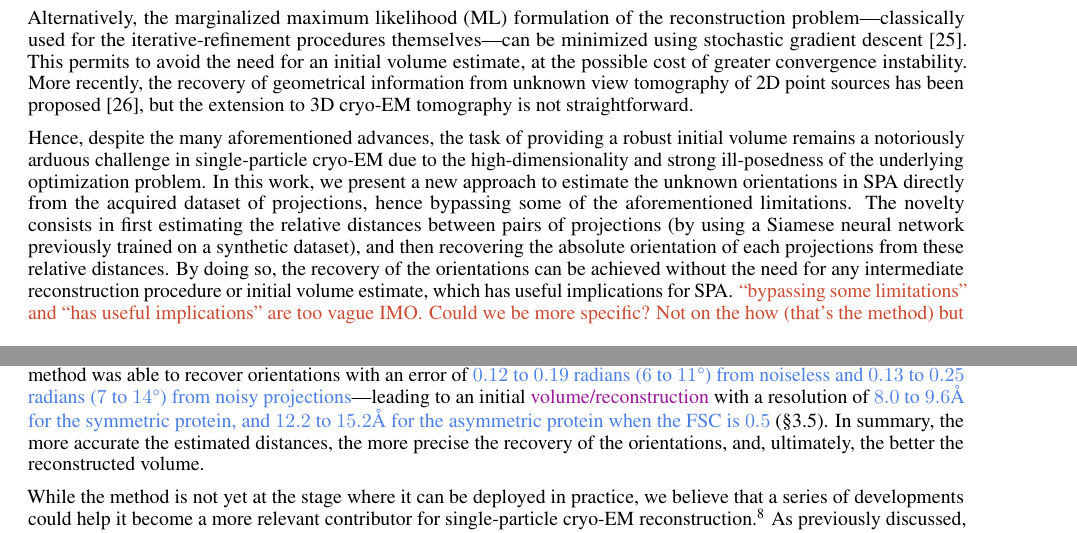
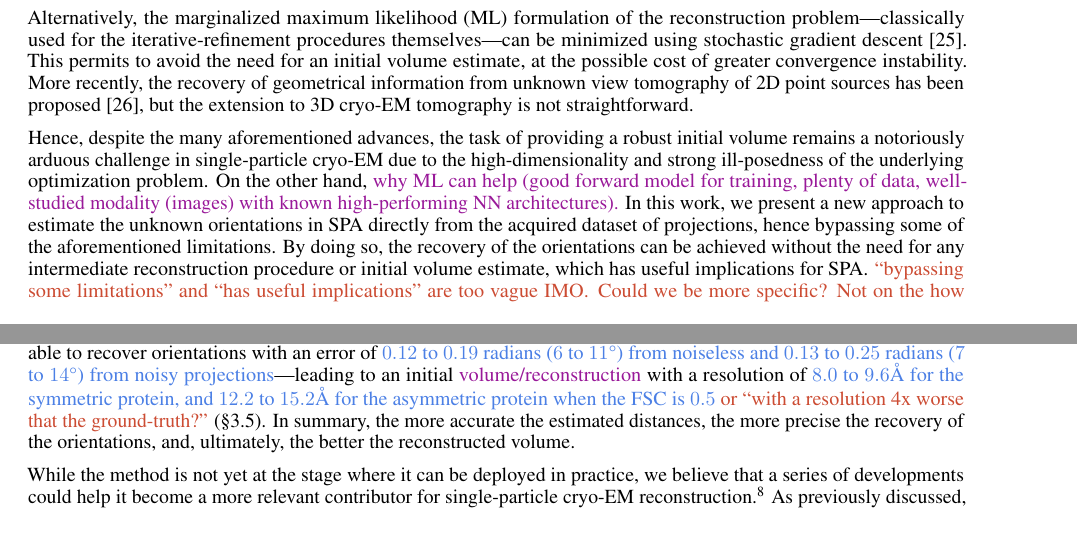
Before and after one commit to mdeff/paper-cryoem-orientation-recovery, a LaTeX paper (main.tex, which reads sections/1_introduction.tex, sections/4_conclusion.tex): two parts of pages 2 and 10 of 16, joined at a grey line, cut so that both start at the same text. Compiled offline with pdfLaTeX.

Commit message:
comments in introduction and conclusion

```diff
--- a/sections/1_introduction.tex
+++ b/sections/1_introduction.tex
@@ -118,8 +118,11 @@ More recently, the recovery of geometrical information from unknown view tomogra
 
 Hence, despite the many aforementioned advances, the task of providing a robust initial volume remains a notoriously arduous challenge in single-particle cryo-EM due to the high-dimensionality and strong ill-posedness of the underlying optimization problem.
 %\mdeff{How is our method different from previous work? What's its singularity? Why do we expect it to solve the aforementioned issues? This isn't a survey: The related work is here to build a stage for our work to stand on.}
-In this work, we present a new approach to estimate the unknown orientations in SPA directly from the acquired dataset of projections, hence bypassing some of the aforementioned limitations. The novelty consists in first estimating the relative distances between pairs of projections (by using a Siamese neural network previously trained on a synthetic dataset), and then recovering the absolute orientation of each projections from these relative distances. By doing so, the recovery of the orientations can be achieved without the need for any intermediate reconstruction procedure or initial volume estimate, which has useful implications for SPA\@.
-\mdeff{``bypassing some limitations'' and ``has useful implications'' are too vague IMO\@. Could we be more specific? Not on the how (that's the method) but on the why.}
+On the other hand, \todo{why ML can help (good forward model for training, plenty of data, well-studied modality (images) with known high-performing NN architectures).}
+In this work, we present a new approach to estimate the unknown orientations in SPA directly from the acquired dataset of projections, hence bypassing some of the aforementioned limitations.
+% \mdeff{That's method:} The novelty consists in first estimating the relative distances between pairs of projections (by using a Siamese neural network previously trained on a synthetic dataset), and then recovering the absolute orientation of each projections from these relative distances.
+By doing so, the recovery of the orientations can be achieved without the need for any intermediate reconstruction procedure or initial volume estimate, which has useful implications for SPA\@.
+\mdeff{``bypassing some limitations'' and ``has useful implications'' are too vague IMO\@. Could we be more specific? Not on the how (that's the method) but on the why. Think about an ML audience.}
 \mdeff{Idea: Our method is direct (as opposed to iterative refinement schemes) and does not require any prior model of the reconstructed protein.}
 %Our two-steps method  learns to estimate the unknown orientation $\bth_i$ (represented by a unit quaternion $q_i$) associated to each projection $\p_i$ in a single-particle cryo-EM dataset without relying on any intermediate reconstruction procedure.
 
--- a/sections/4_conclusion.tex
+++ b/sections/4_conclusion.tex
@@ -11,7 +11,7 @@ The results provide key insights on the viability of the proposed scheme.
 First, they demonstrate that a SiameseNN can learn a distance function between projections that estimates the difference in their orientation (\secref{results:distance-estimation:learned}) and that is invariant to off-centering shifts and robust to increasing levels of noise (\secref{results:distance-estimation:sensitivity})---an important condition in cryo-EM\@.
 %\mdeff{The two phrases in the following sentence sound redundant.}
 Second, they guarantee that an accurate distance estimation leads to a correct recovery of the orientations. % , while providing indications that the quality of this recovery depends on the precision of the estimated distances (\secref{results:orientation-recovery:sensitivity}, \secref{results:distance-estimation:sensitivity}).
-Finally, our method was able to recover orientations with an error of \banjac{$0.12$ to $0.19$ radians ($6$ to $11\degree$) from noiseless and $0.13$ to $0.25$ radians ($7$ to $14$\degree) from noisy projections}---leading to an initial \todo{volume/reconstruction} with a resolution of \banjac{$8.0$ to $9.6$\AA\ for the symmetric protein, and $12.2$ to $15.2$\AA\ for the asymmetric protein when the FSC is $0.5$} (\secref{results:orientation-recovery:reconstruction}).
+Finally, our method was able to recover orientations with an error of \banjac{$0.12$ to $0.19$ radians ($6$ to $11\degree$) from noiseless and $0.13$ to $0.25$ radians ($7$ to $14$\degree) from noisy projections}---leading to an initial \todo{volume/reconstruction} with a resolution of \banjac{$8.0$ to $9.6$\AA\ for the symmetric protein, and $12.2$ to $15.2$\AA\ for the asymmetric protein when the FSC is $0.5$} \mdeff{or ``with a resolution 4x worse that the ground-truth?''} (\secref{results:orientation-recovery:reconstruction}).
 In summary, the more accurate the estimated distances, the more precise the recovery of the orientations, and, ultimately, the better the reconstructed volume.
 
 % Future work.
```
